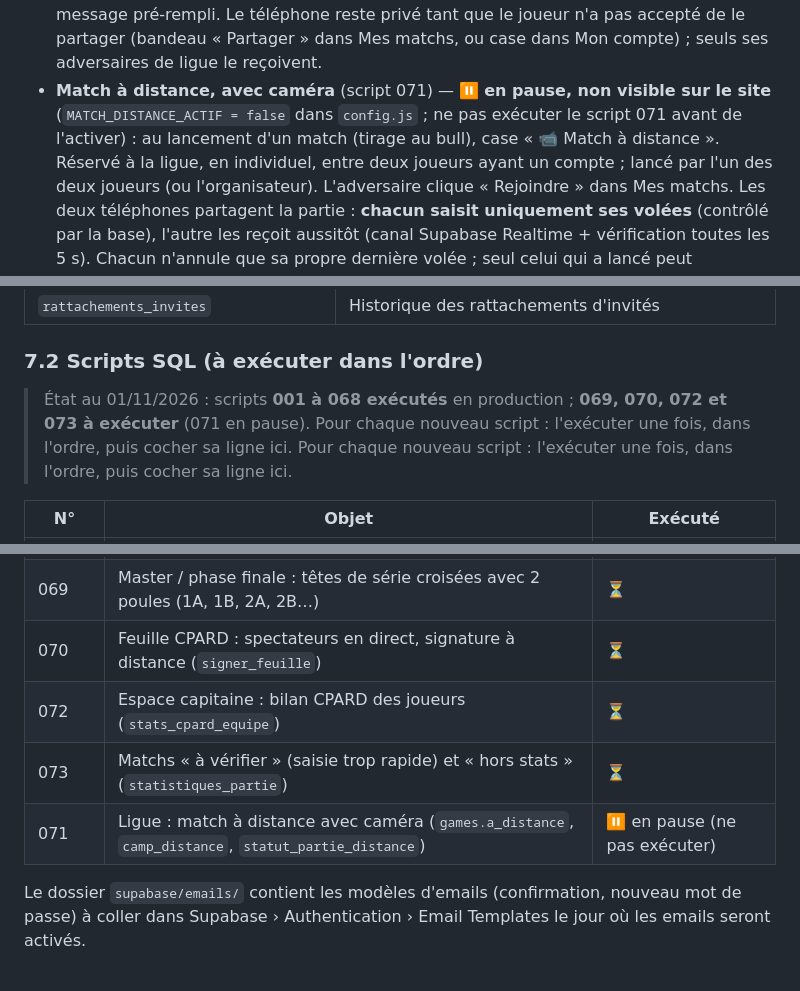
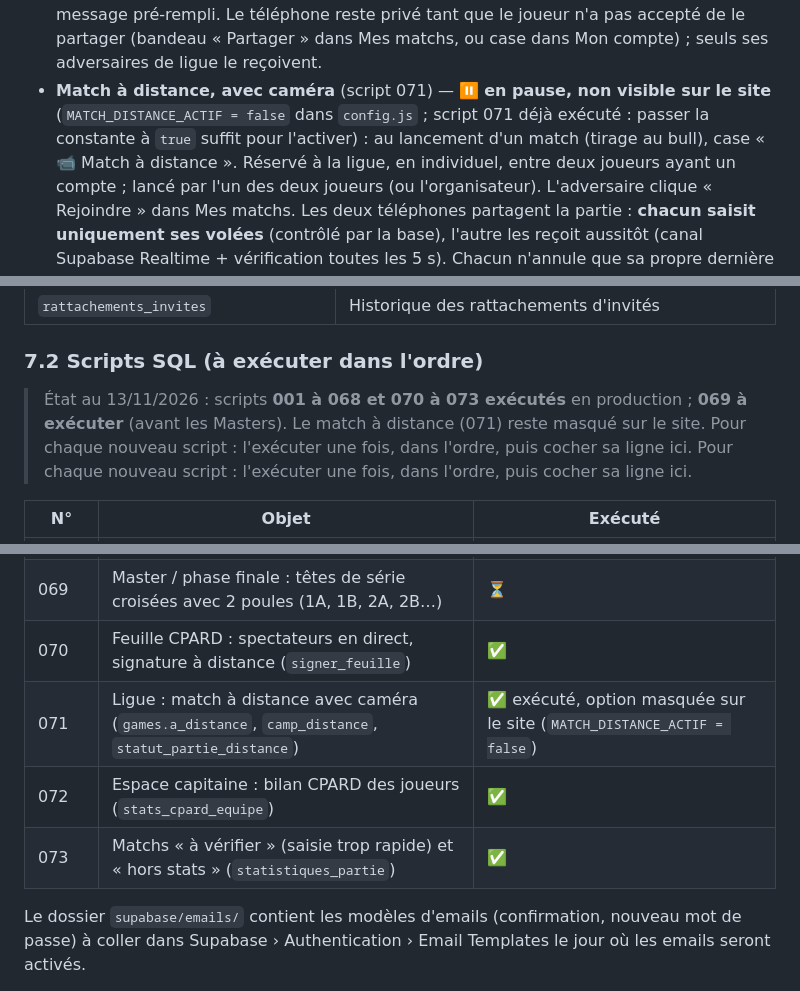
Before and after one commit to DolinaDartsClub/Site_Dolina, a Markdown page: docs/DOCUMENTATION.md, 3 parts joined by grey strips. Rendered like a GitHub page.

Commit message:
Documentation : scripts 070 à 073 exécutés en production
Co-Authored-By: Claude Opus 5.5 <noreply@anthropic.com>
Claude-Session: https://claude.ai/code/session_01BKkedGr4fQ56cRTJaFSCrk

```diff
--- a/docs/DOCUMENTATION.md
+++ b/docs/DOCUMENTATION.md
@@ -299,7 +299,7 @@ Continuer en tant que visiteur » (pas sur connexion, inscription, live, article
 - **Contacter l'adversaire sur WhatsApp** (script 068) : icône à côté de « Jouer », message pré-rempli. Le
   téléphone reste privé tant que le joueur n'a pas accepté de le partager (bandeau « Partager » dans Mes matchs,
   ou case dans Mon compte) ; seuls ses adversaires de ligue le reçoivent.
-- **Match à distance, avec caméra** (script 071) — ⏸ **en pause, non visible sur le site** (`MATCH_DISTANCE_ACTIF = false` dans `config.js` ; ne pas exécuter le script 071 avant de l'activer) : au lancement d'un match (tirage au bull), case « 📹 Match à
+- **Match à distance, avec caméra** (script 071) — ⏸ **en pause, non visible sur le site** (`MATCH_DISTANCE_ACTIF = false` dans `config.js` ; script 071 déjà exécuté : passer la constante à `true` suffit pour l'activer) : au lancement d'un match (tirage au bull), case « 📹 Match à
   distance ». Réservé à la ligue, en individuel, entre deux joueurs ayant un compte ; lancé par l'un des deux
   joueurs (ou l'organisateur). L'adversaire clique « Rejoindre » dans Mes matchs. Les deux téléphones partagent la
   partie : **chacun saisit uniquement ses volées** (contrôlé par la base), l'autre les reçoit aussitôt (canal
@@ -351,7 +351,7 @@ appareil ; Échauffement (20, 19, 18, 16, bulle puis doubles 20→1, normal/expe
 
 ### 7.2 Scripts SQL (à exécuter dans l'ordre)
 
-> État au 01/11/2026 : scripts **001 à 068 exécutés** en production ; **069, 070, 072 et 073 à exécuter** (071 en pause).
+> État au 13/11/2026 : scripts **001 à 068 et 070 à 073 exécutés** en production ; **069 à exécuter** (avant les Masters). Le match à distance (071) reste masqué sur le site.
 > Pour chaque nouveau script : l'exécuter une fois, dans l'ordre, puis cocher sa ligne ici.
 > Pour chaque nouveau script : l'exécuter une fois, dans l'ordre, puis cocher sa ligne ici.
 
@@ -405,10 +405,10 @@ appareil ; Échauffement (20, 19, 18, 16, bulle puis doubles 20→1, normal/expe
 | 067 | Prolongation des matchs « premier à N » | ✅ |
 | 068 | Ligue : contacter son adversaire sur WhatsApp (numéro partagé avec accord) | ✅ |
 | 069 | Master / phase finale : têtes de série croisées avec 2 poules (1A, 1B, 2A, 2B…) | ⏳ |
-| 070 | Feuille CPARD : spectateurs en direct, signature à distance (`signer_feuille`) | ⏳ |
-| 072 | Espace capitaine : bilan CPARD des joueurs (`stats_cpard_equipe`) | ⏳ |
-| 073 | Matchs « à vérifier » (saisie trop rapide) et « hors stats » (`statistiques_partie`) | ⏳ |
-| 071 | Ligue : match à distance avec caméra (`games.a_distance`, `camp_distance`, `statut_partie_distance`) | ⏸ en pause (ne pas exécuter) |
+| 070 | Feuille CPARD : spectateurs en direct, signature à distance (`signer_feuille`) | ✅ |
+| 071 | Ligue : match à distance avec caméra (`games.a_distance`, `camp_distance`, `statut_partie_distance`) | ✅ exécuté, option masquée sur le site (`MATCH_DISTANCE_ACTIF = false`) |
+| 072 | Espace capitaine : bilan CPARD des joueurs (`stats_cpard_equipe`) | ✅ |
+| 073 | Matchs « à vérifier » (saisie trop rapide) et « hors stats » (`statistiques_partie`) | ✅ |
 
 Le dossier `supabase/emails/` contient les modèles d'emails (confirmation, nouveau mot de passe) à coller dans
 Supabase › Authentication › Email Templates le jour où les emails seront activés.
```
